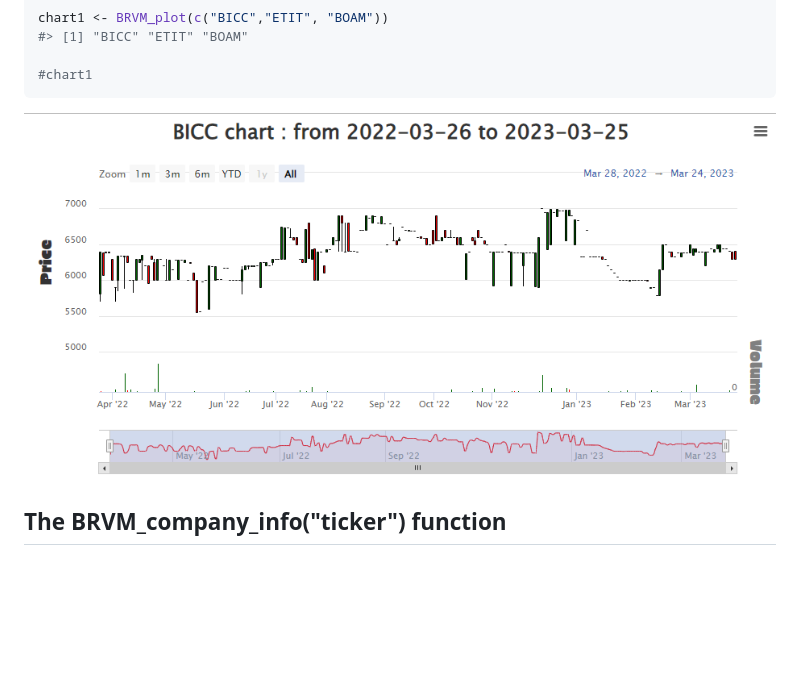
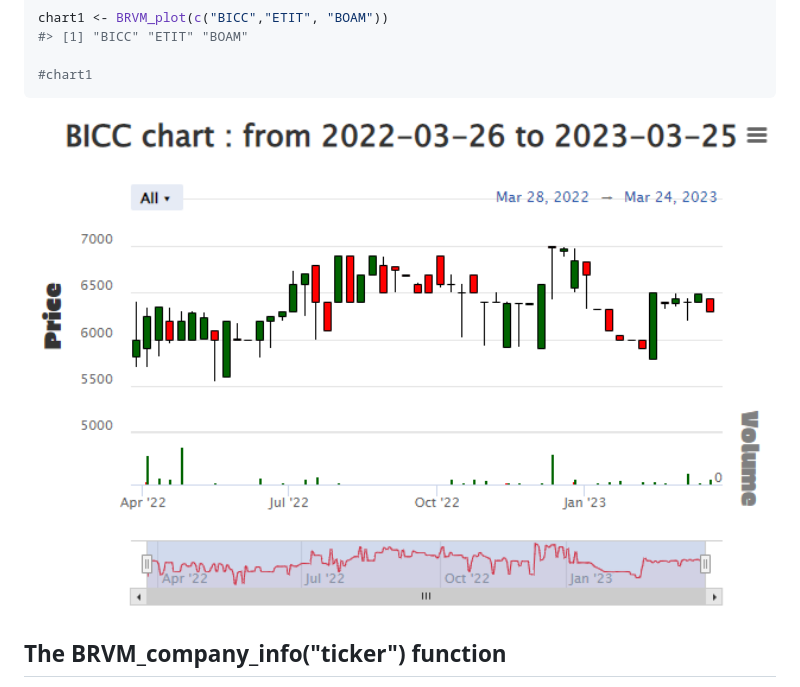
Before and after one commit to Koffi-Fredysessie/BRVM, a Markdown page: README.md, the part around the change. Rendered like a GitHub page; blank space fills up the shorter version.

````diff
--- a/README.md
+++ b/README.md
@@ -2183,7 +2183,8 @@ chart1 <- BRVM_plot(c("BICC","ETIT", "BOAM"))
 ```
 
 <div align="center">
-<img src="man/figures/Rplot_bicc.png" width="100%" height="600" align="center"/>
+
+<img src="man/figures/Bicc_chart.png" width="100%" height="600" align="center"/>
 
 </div>
 
````
